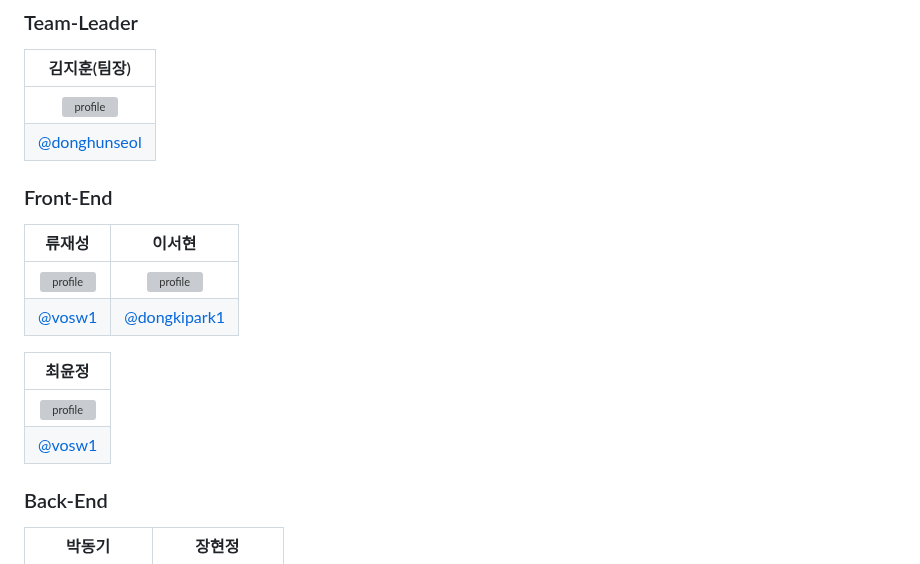
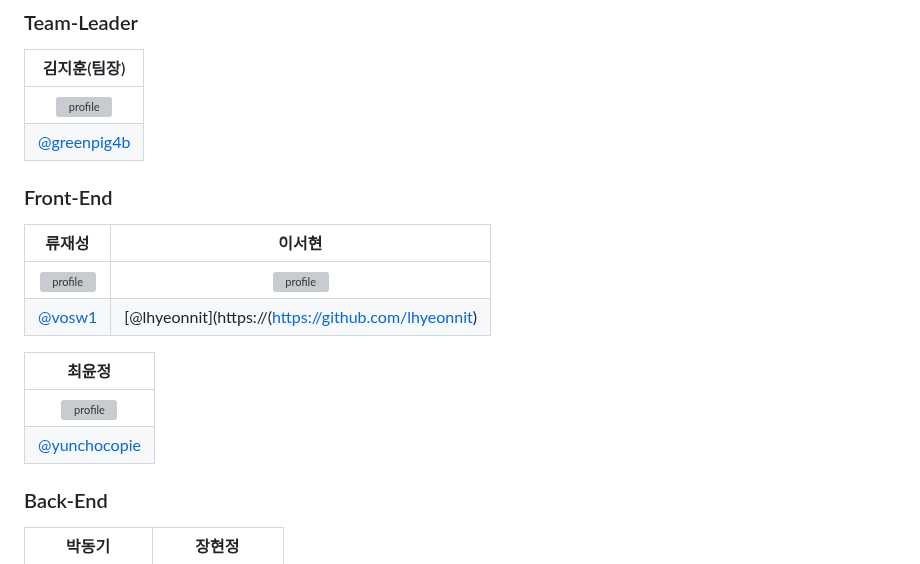
Before and after one commit to greenpig4b/pink-project-flutter, a Markdown page: README.md, the part around the change. Drawn GitHub-style; grey boxes are pictures that could not be loaded.

```diff
--- a/README.md
+++ b/README.md
@@ -46,19 +46,19 @@
 |                                                        김지훈(팀장)                                                        |
 |:---------------------------------------------------------------------------------------------------------------------:|
 | <img src="https://avatars.githubusercontent.com/u/78337301?v=4" alt="profile" width="100" height="100"> |
-|                                   [@donghunseol](https://github.com/donghunseol)                                    |
+|                                   [@greenpig4b](https://github.com/greenpig4b)                                    |
 
 ### Front-End
 
 |                                                   류재성                                                    |                                                   이서현                                                    |
 |:--------------------------------------------------------------------------------------------------------:|:--------------------------------------------------------------------------------------------------------:|
-| <img src="https://avatars.githubusercontent.com/u/153602328?v=4" alt="profile" width="100" height="100"> | <img src="https://avatars.githubusercontent.com/u/153582240?v=4" alt="profile" width="100" height="100"> |
-|                                    [@vosw1](https://github.com/vosw1)                           |                              [@dongkipark1](https://github.com/dongkipark1)                              |
+| <img src="https://avatars.githubusercontent.com/u/153602328?v=4" alt="profile" width="100" height="100"> | <img src="https://avatars.githubusercontent.com/u/153695703?v=4" alt="profile" width="100" height="100"> |
+|                                    [@vosw1](https://github.com/vosw1)                           |                              [@lhyeonnit](https://(https://github.com/lhyeonnit)                              |
 
 |                                                   최윤정
 |:--------------------------------------------------------------------------------------------------------:|
 | <img src="https://avatars.githubusercontent.com/u/153582401?v=4" alt="profile" width="100" height="100"> |
-|                                    [@vosw1](https://github.com/vosw1)                                    |
+|                                    [@yunchocopie](https://github.com/yunchocopie)                                    |
 
 ### Back-End
 
```
